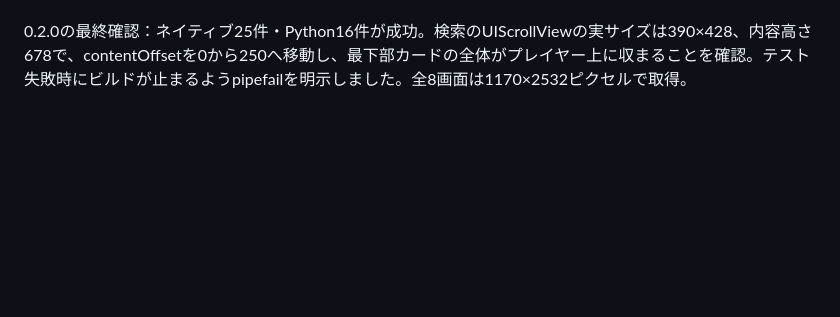
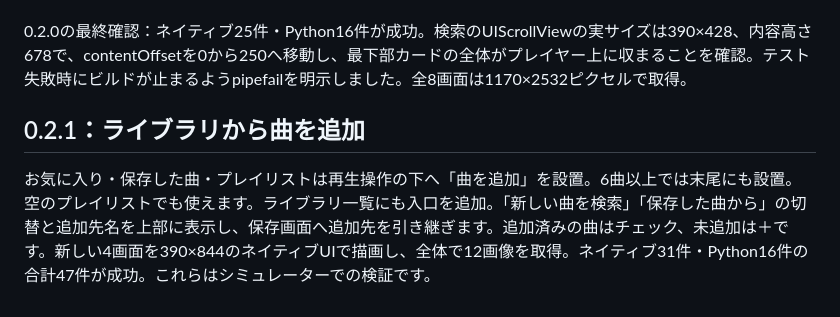
Before and after one commit to iwamoto0414yuuki-droid/UTubeMusic, a Markdown page: design/REVIEW.md, the part around the change. Drawn GitHub-style; blank space fills up the shorter version.

```diff
--- a/design/REVIEW.md
+++ b/design/REVIEW.md
@@ -33,3 +33,8 @@ Google Stitchは追加規約への同意待ちで生成せず。Stitch生成物
 macOSでのテスト結果と画像はビルド成果物を参照。これらはシミュレーターの画面であり、0.2.0の実機操作確認を代替しません。旧HTMLプレビューは0.1.0当時の配置なので、最新版の仕様はSourcesとnative-*.pngを優先してください。
 
 0.2.0の最終確認：ネイティブ25件・Python16件が成功。検索のUIScrollViewの実サイズは390×428、内容高さ678で、contentOffsetを0から250へ移動し、最下部カードの全体がプレイヤー上に収まることを確認。テスト失敗時にビルドが止まるようpipefailを明示しました。全8画面は1170×2532ピクセルで取得。
+
+
+## 0.2.1：ライブラリから曲を追加
+
+お気に入り・保存した曲・プレイリストは再生操作の下へ「曲を追加」を設置。6曲以上では末尾にも設置。空のプレイリストでも使えます。ライブラリ一覧にも入口を追加。「新しい曲を検索」「保存した曲から」の切替と追加先名を上部に表示し、保存画面へ追加先を引き継ぎます。追加済みの曲はチェック、未追加は＋です。新しい4画面を390×844のネイティブUIで描画し、全体で12画像を取得。ネイティブ31件・Python16件の合計47件が成功。これらはシミュレーターでの検証です。
```
Also changed, not shown: INSTALL_IPHONE.md (+16 -6 lines), README.md (+9 -3 lines).
